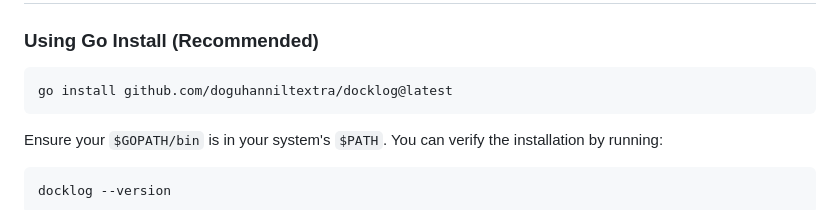
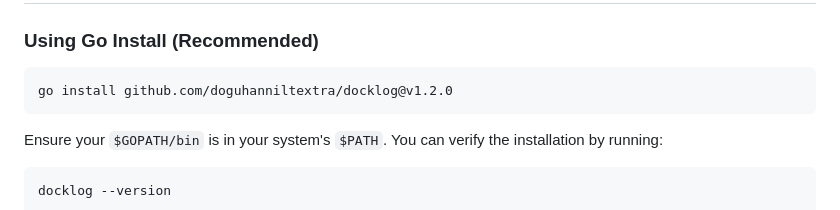
Before and after one commit to doguhanniltextra/docklog, a Markdown page: README.md, the part around the change. Drawn GitHub-style.

Commit message:
docs: update install instructions to v1.2.0

````diff
--- a/README.md
+++ b/README.md
@@ -62,7 +62,7 @@ The internal **Pipeline** utilizes concurrent `io.Pipe` streams, processing Stdo
 ### Using Go Install (Recommended)
 
 ```bash
-go install github.com/doguhanniltextra/docklog@latest
+go install github.com/doguhanniltextra/docklog@v1.2.0
 ```
 
 Ensure your `$GOPATH/bin` is in your system's `$PATH`. You can verify the installation by running:
````
